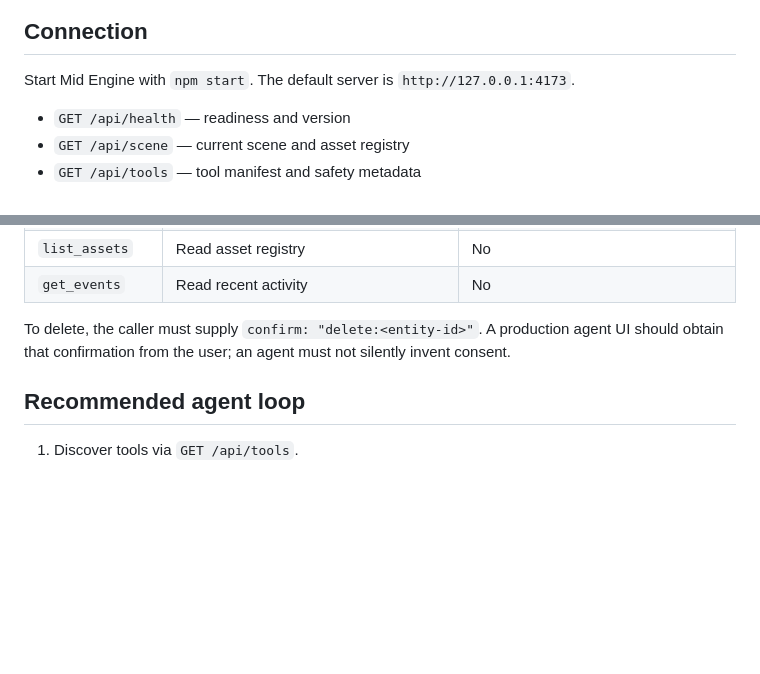
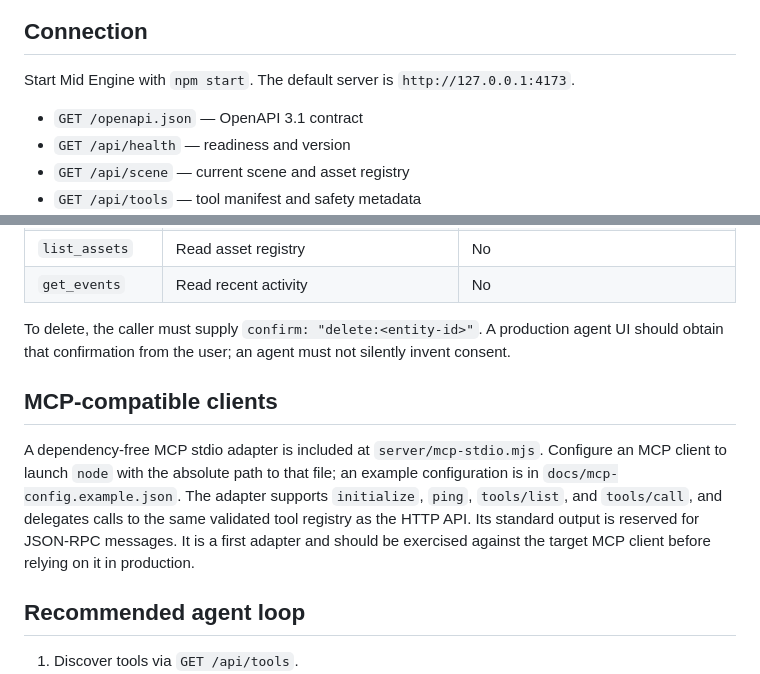
Before and after one commit to mickel112233/mid-engine, a Markdown page: docs/AGENTS.md, 2 parts joined by grey strips. Rendered like a GitHub page; blank space fills up the shorter version.

Commit message:
Document MCP support in docs/AGENTS.md

```diff
--- a/docs/AGENTS.md
+++ b/docs/AGENTS.md
@@ -6,6 +6,7 @@ Mid Engine exposes a local, provider-neutral tool API. Any AI agent that can mak
 
 Start Mid Engine with `npm start`. The default server is `http://127.0.0.1:4173`.
 
+- `GET /openapi.json` — OpenAPI 3.1 contract
 - `GET /api/health` — readiness and version
 - `GET /api/scene` — current scene and asset registry
 - `GET /api/tools` — tool manifest and safety metadata
@@ -49,6 +50,10 @@ The response above is illustrative; actual IDs and timestamps are generated at r
 
 To delete, the caller must supply `confirm: "delete:<entity-id>"`. A production agent UI should obtain that confirmation from the user; an agent must not silently invent consent.
 
+## MCP-compatible clients
+
+A dependency-free MCP stdio adapter is included at `server/mcp-stdio.mjs`. Configure an MCP client to launch `node` with the absolute path to that file; an example configuration is in `docs/mcp-config.example.json`. The adapter supports `initialize`, `ping`, `tools/list`, and `tools/call`, and delegates calls to the same validated tool registry as the HTTP API. Its standard output is reserved for JSON-RPC messages. It is a first adapter and should be exercised against the target MCP client before relying on it in production.
+
 ## Recommended agent loop
 
 1. Discover tools via `GET /api/tools`.
```
